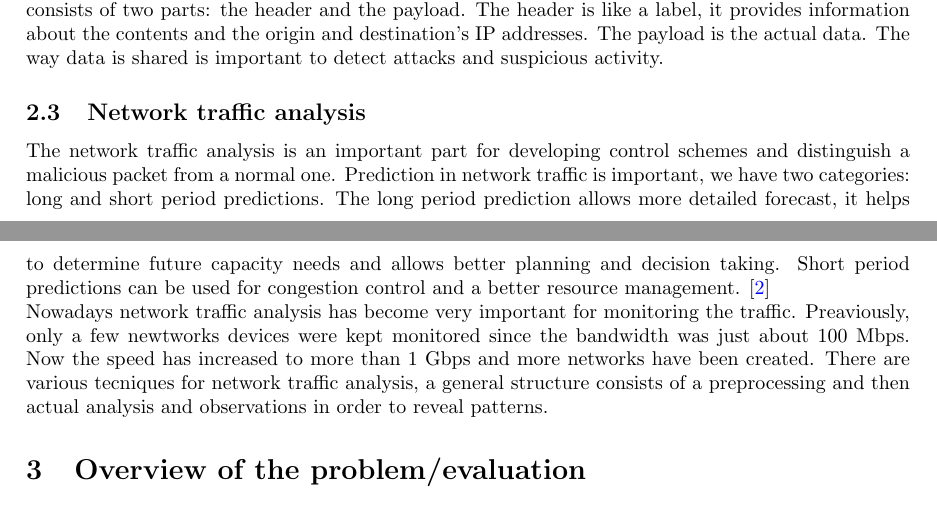
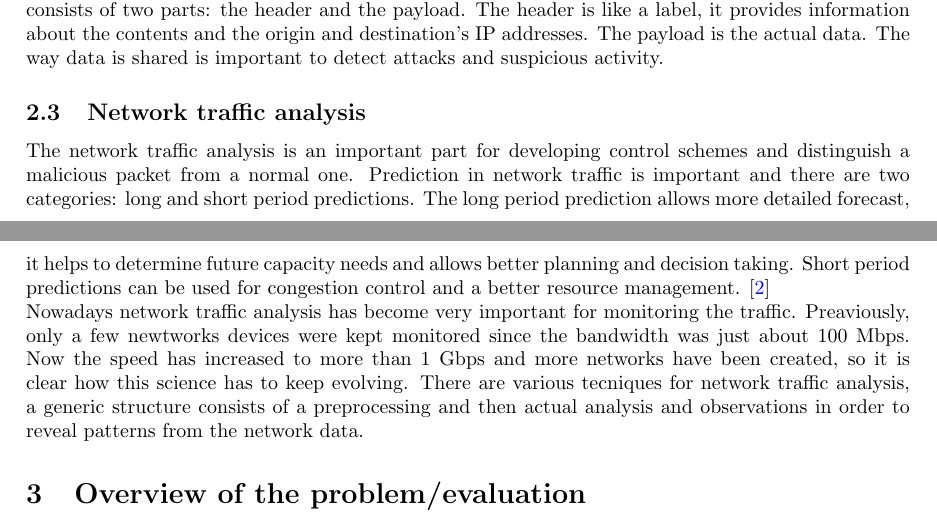
Before and after one commit to starlinetor/Cybersecurity_Class_2026, a LaTeX paper (ResearchReport/main.tex, which reads ResearchReport/chapters/background.tex): two parts of pages 1 and 2 of 2, joined at a grey line, cut so that both start at the same text. Compiled offline with pdfLaTeX.

Commit message:
small changes to the newtwork paragraph

```diff
--- a/ResearchReport/chapters/background.tex
+++ b/ResearchReport/chapters/background.tex
@@ -28,7 +28,7 @@ The way data is shared is important to detect attacks and suspicious activity.
 \subsection{Network traffic analysis}
 The network traffic analysis is an important part for developing control
 schemes and distinguish a malicious packet from a normal one.
-Prediction in network traffic is important, we have two categories:
+Prediction in network traffic is important and there are two categories:
 long and short period predictions. The long period prediction allows more
 detailed forecast, it helps to determine future capacity needs and allows
 better planning and decision taking. Short period predictions can be used
@@ -36,7 +36,8 @@ for congestion control and a better resource management. \cite{network}
 \\Nowadays network traffic analysis has become very important
 for monitoring the traffic. Preaviously, only a few newtworks devices were kept
 monitored since the bandwidth was just about 100 Mbps. Now the speed
-has increased to more than 1 Gbps and more networks have been created.
+has increased to more than 1 Gbps and more networks have been created,
+so it is clear how this science has to keep evolving.
 There are various tecniques for network traffic analysis,
-a general structure consists of a preprocessing and then actual analysis
- and observations in order to reveal patterns.
+a generic structure consists of a preprocessing and then actual analysis
+and observations in order to reveal patterns from the network data.
```
